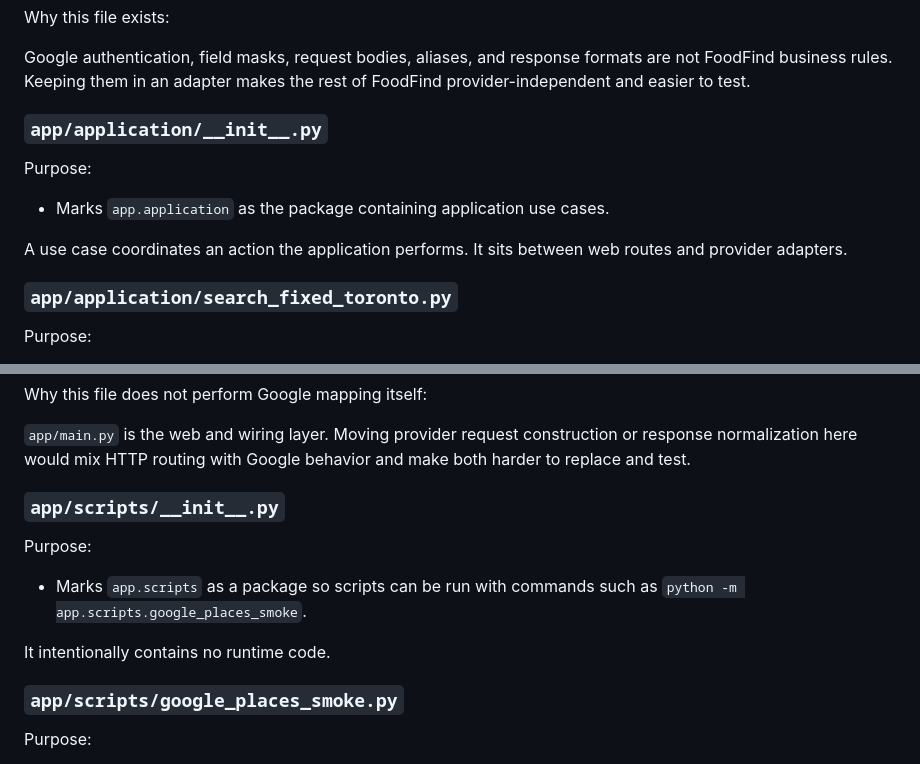
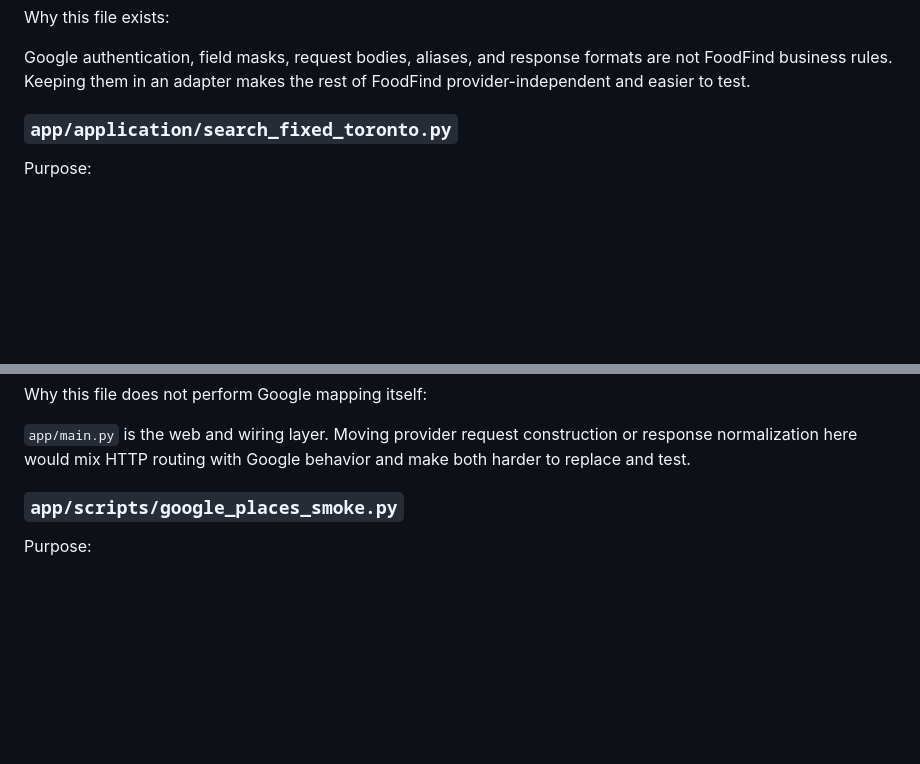
Before and after one commit to saraebrah/food-find, a Markdown page: docs/phase-1-overview.md, 2 parts joined by grey strips. Rendered like a GitHub page; blank space fills up the shorter version.

```diff
--- a/docs/phase-1-overview.md
+++ b/docs/phase-1-overview.md
@@ -265,14 +300,6 @@ Used by:
 Why this file exists:
 
 Google authentication, field masks, request bodies, aliases, and response formats are not FoodFind business rules. Keeping them in an adapter makes the rest of FoodFind provider-independent and easier to test.
-
-### `app/application/__init__.py`
-
-Purpose:
-
-- Marks `app.application` as the package containing application use cases.
-
-A use case coordinates an action the application performs. It sits between web routes and provider adapters.
 
 ### `app/application/search_fixed_toronto.py`
 
@@ -403,13 +430,6 @@ Why this file does not perform Google mapping itself:
 
 `app/main.py` is the web and wiring layer. Moving provider request construction or response normalization here would mix HTTP routing with Google behavior and make both harder to replace and test.
 
-### `app/scripts/__init__.py`
-
-Purpose:
-
-- Marks `app.scripts` as a package so scripts can be run with commands such as `python -m app.scripts.google_places_smoke`.
-
-It intentionally contains no runtime code.
 
 ### `app/scripts/google_places_smoke.py`
 
```
Also changed, not shown: other parts of docs/phase-1-overview.md (+66 -31 lines).
